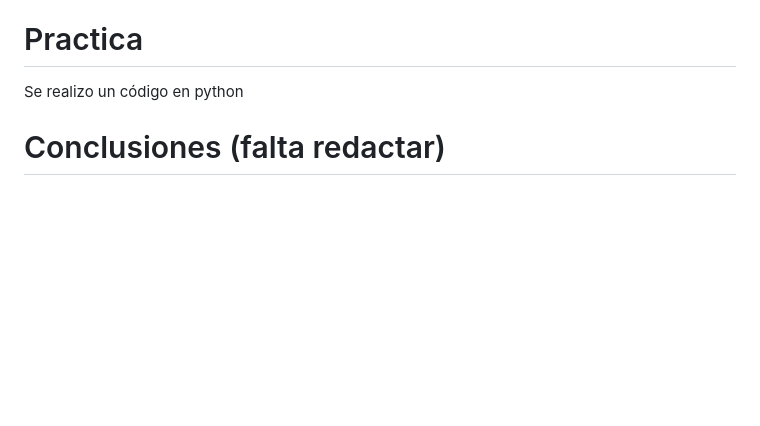
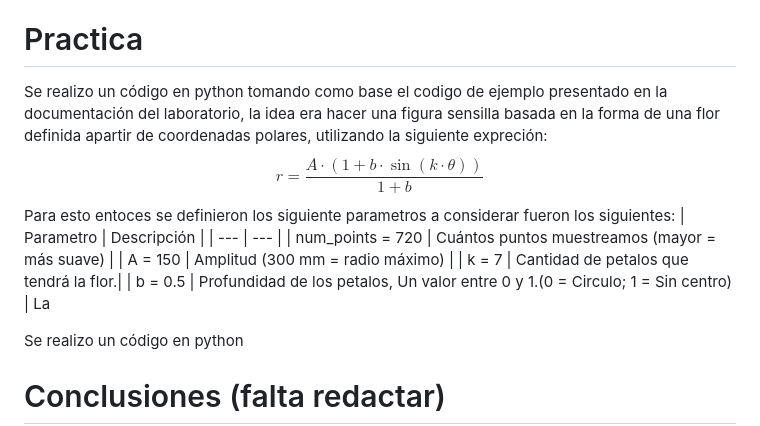
Before and after one commit to CatalinaCriollo/Lab2-Robotica, a Markdown page: README.md, the part around the change. Rendered like a GitHub page; blank space fills up the shorter version.

```diff
--- a/README.md
+++ b/README.md
@@ -199,6 +199,18 @@ Dado lo anterior, se puede presentar la comparación entre RoboDK y RobotStudio
   -  Carga, descarga y manipulación de materiales: Se emplea en líneas de producción automatizadas, optimizando la transferencia de piezas y el mantenimiento de máquinas. Su capacidad para manipular materiales frágiles y de alta precisión le permite mejorar la calidad del proceso productivo, minimizando el margen de error y reduciendo el desgaste de los componentes.
 
 # Practica
+Se realizo un código en python tomando como base el codigo de ejemplo presentado en la documentación del laboratorio, la idea era hacer una figura sensilla basada en la forma de una flor definida apartir de coordenadas polares, utilizando la siguiente expreción:
+$$
+r = \frac{A \cdot \left(1 + b \cdot \sin(k \cdot \theta)\right)}{1 + b}
+$$
+Para esto entoces se definieron los siguiente parametros a considerar fueron los siguientes:
+| Parametro | Descripción |
+| --- | --- |
+| num_points = 720 |  Cuántos puntos muestreamos (mayor = más suave) |
+| A = 150          |  Amplitud (300 mm = radio máximo)  |
+| k = 7            |  Cantidad de petalos que tendrá la  flor.|
+| b = 0.5          |  Profundidad de los petalos, Un valor entre 0 y 1.(0 = Circulo; 1 = Sin centro) |
+La
 
 Se realizo un código en python
 
```
